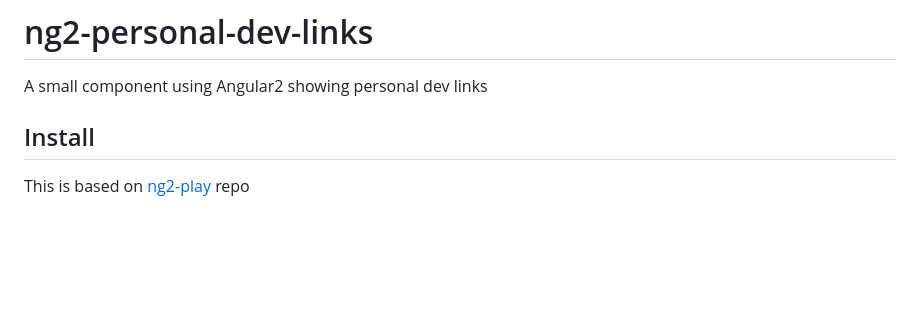
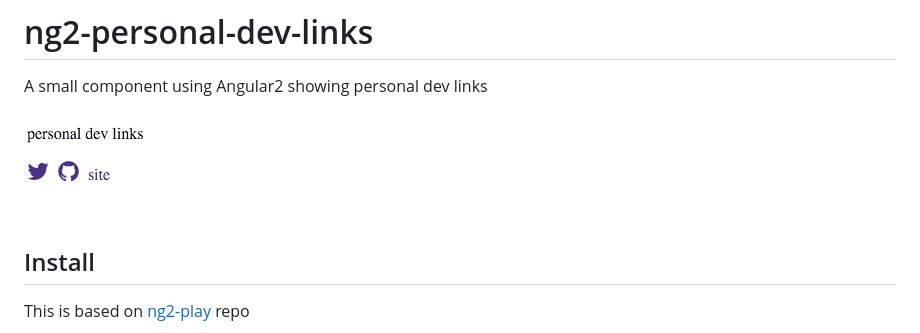
Before and after one commit to bahmutov/ng2-personal-dev-links, a Markdown page: README.md, the part around the change. Rendered like a GitHub page; pictures changed too: screenshot.png (added); blank space fills up the shorter version.

Commit message:
added screenshot

```diff
--- a/README.md
+++ b/README.md
@@ -2,7 +2,7 @@
 
 A small component using Angular2 showing personal dev links
 
-
+![screenshot](screenshot.png)
 
 ## Install
 
```
Also changed, not shown: 1 other file.
